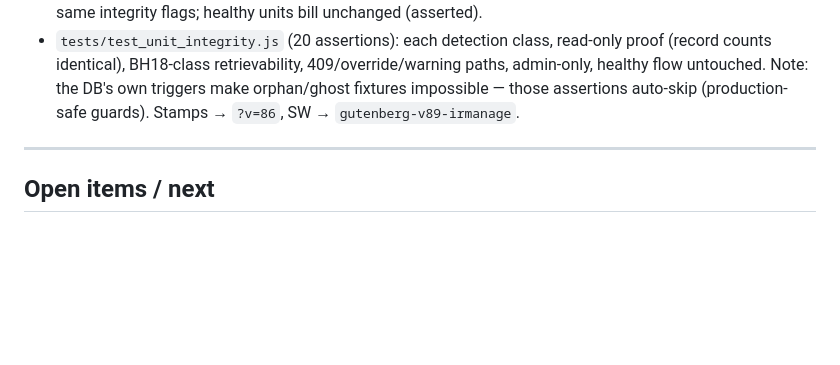
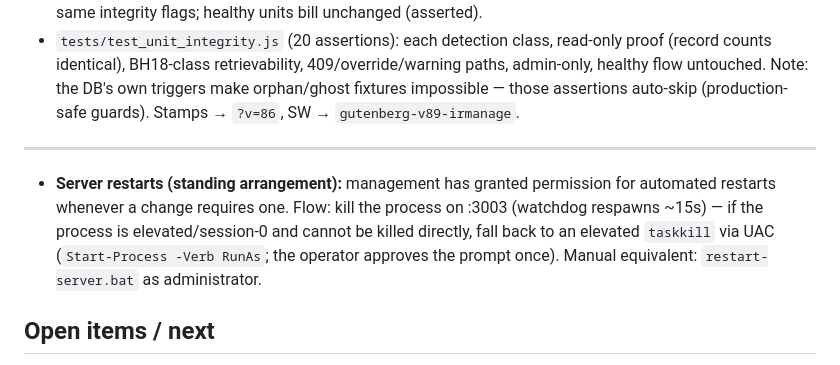
Before and after one commit to keemx1/rental-management, a Markdown page: PROGRESS.md, the part around the change. Drawn GitHub-style; blank space fills up the shorter version.

Commit message:
PROGRESS: document standing automated server-restart arrangement

```diff
--- a/PROGRESS.md
+++ b/PROGRESS.md
@@ -1107,6 +1107,13 @@ management-only, nothing modified**.
   SW → `gutenberg-v89-irmanage`.
 
 ---
+- **Server restarts (standing arrangement):** management has granted
+  permission for automated restarts whenever a change requires one. Flow:
+  kill the process on :3003 (watchdog respawns ~15s) — if the process is
+  elevated/session-0 and cannot be killed directly, fall back to an
+  elevated `taskkill` via UAC (`Start-Process -Verb RunAs`; the operator
+  approves the prompt once). Manual equivalent: `restart-server.bat` as
+  administrator.
 ## Open items / next
 
 - **Device acceptance pass (human):** open `scratch/report_samples/` samples on
```
